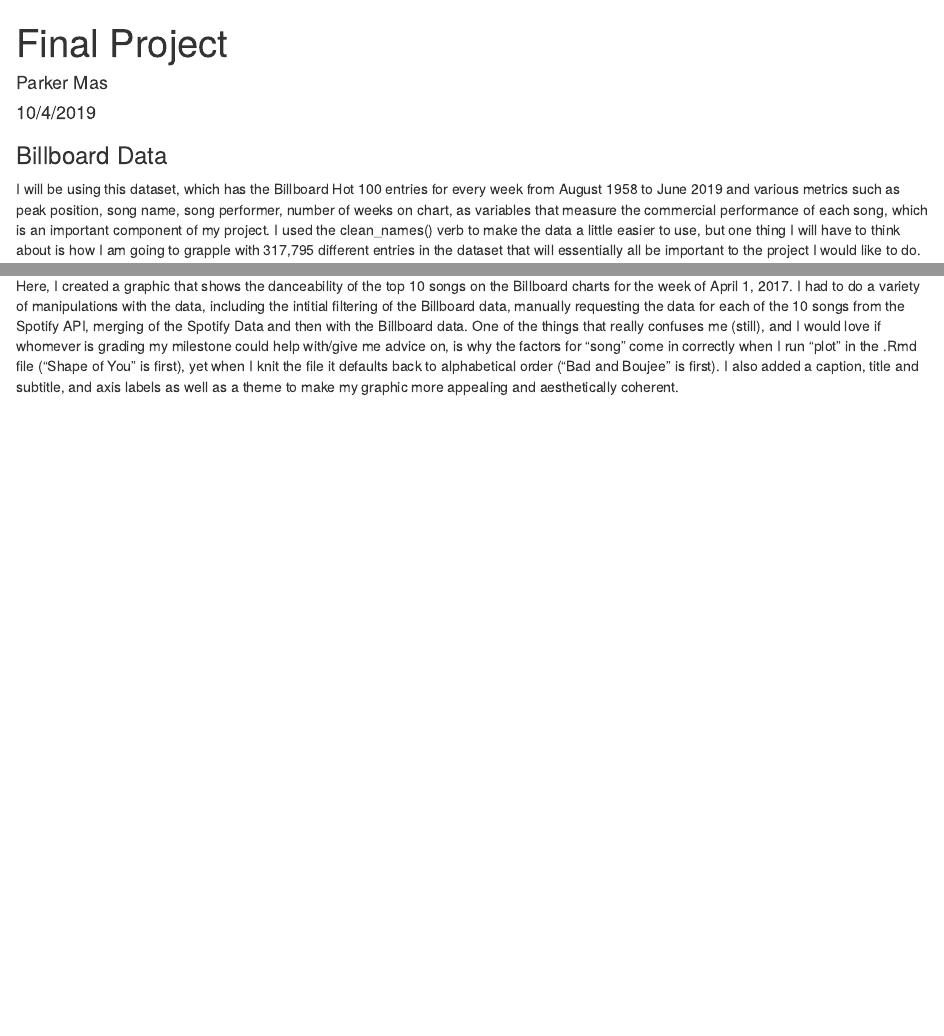
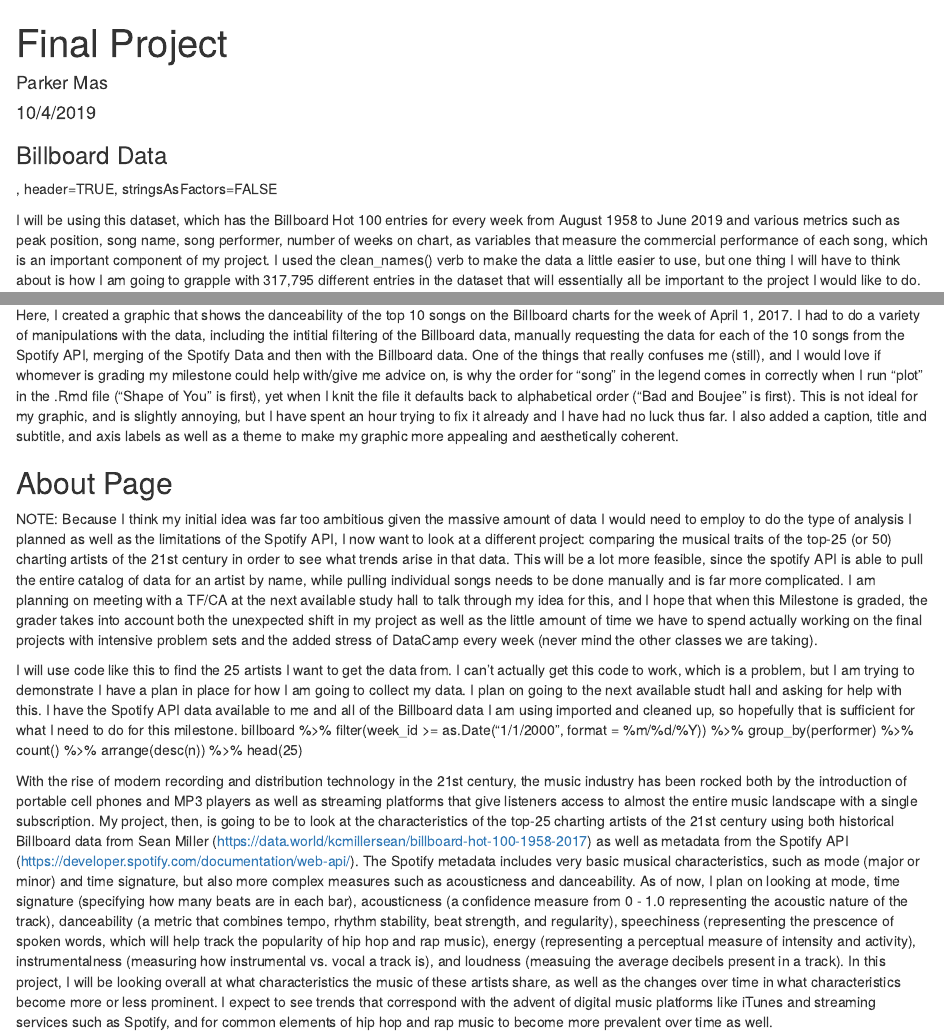
Before and after one commit to parkermas/final_project_description_graphic, an R Markdown document (final project.Rmd): the page in a window 1100 px wide, from its top, and a second part further down, joined at a grey line. Rendered offline with R 4.5, knitr and Pandoc, with nearby package versions; some code elsewhere in the file could not run offline; column names are cleaned by a stand-in for the janitor package.

Commit message:
Updated project to meet requirements for milestone 5. Note: I need to find help with filtering based on date and discuss the viability of my planned project with respect to meeting the goals of the final project.

````diff
--- a/final project.Rmd
+++ b/final project.Rmd
@@ -28,6 +30,7 @@ billboard <- billboard %>%
   clean_names()
 
 ```
+, header=TRUE, stringsAsFactors=FALSE
 
 I will be using this dataset, which has the Billboard Hot 100 entries for every week from August 1958 to June 2019 and various metrics such as peak position, song name, song performer, number of weeks on chart, as variables that measure the commercial performance of each song, which is an important component of my project. I used the clean_names() verb to make the data a little easier to use, but one thing I will have to think about is how I am going to grapple with 317,795 different entries in the dataset that will essentially all be important to the project I would like to do.
 
@@ -123,4 +126,19 @@ plot
 
 
 
-Here, I created a graphic that shows the danceability of the top 10 songs on the Billboard charts for the week of April 1, 2017. I had to do a variety of manipulations with the data, including the intitial filtering of the Billboard data, manually requesting the data for each of the 10 songs from the Spotify API, merging of the Spotify Data and then with the Billboard data. One of the things that really confuses me (still), and I would love if whomever is grading my milestone could help with/give me advice on, is why the factors for "song" come in correctly when I run "plot" in the .Rmd file ("Shape of You" is first), yet when I knit the file it defaults back to alphabetical order ("Bad and Boujee" is first). I also added a caption, title and subtitle, and axis labels as well as a theme to make my graphic more appealing and aesthetically coherent.
+Here, I created a graphic that shows the danceability of the top 10 songs on the Billboard charts for the week of April 1, 2017. I had to do a variety of manipulations with the data, including the intitial filtering of the Billboard data, manually requesting the data for each of the 10 songs from the Spotify API, merging of the Spotify Data and then with the Billboard data. One of the things that really confuses me (still), and I would love if whomever is grading my milestone could help with/give me advice on, is why the order for "song" in the legend comes in correctly when I run "plot" in the .Rmd file ("Shape of You" is first), yet when I knit the file it defaults back to alphabetical order ("Bad and Boujee" is first). This is not ideal for my graphic, and is slightly annoying, but I have spent an hour trying to fix it already and I have had no luck thus far. I also added a caption, title and subtitle, and axis labels as well as a theme to make my graphic more appealing and aesthetically coherent.
+
+
+## About Page
+
+NOTE: Because I think my initial idea was far too ambitious given the massive amount of data I would need to employ to do the type of analysis I planned as well as the limitations of the Spotify API, I now want to look at a different project: comparing the musical traits of the top-25 (or 50) charting artists of the 21st century in order to see what trends arise in that data. This will be a lot more feasible, since the spotify API is able to pull the entire catalog of data for an artist by name, while pulling individual songs needs to be done manually and is far more complicated. I am planning on meeting with a TF/CA at the next available study hall to talk through my idea for this, and I hope that when this Milestone is graded, the grader takes into account both the unexpected shift in my project as well as the little amount of time we have to spend actually working on the final projects with intensive problem sets and the added stress of DataCamp every week (never mind the other classes we are taking).
+
+I will use code like this to find the 25 artists I want to get the data from. I can't actually get this code to work, which is a problem, but I am trying to demonstrate I have a plan in place for how I am going to collect my data. I plan on going to the next available studt hall and asking for help with this. I have the Spotify API data available to me and all of the Billboard data I am using imported and cleaned up, so hopefully that is sufficient for what I need to do for this milestone.
+  billboard %>%
+  filter(week_id >= as.Date("1/1/2000", format = %m/%d/%Y)) %>%
+  group_by(performer) %>%
+  count() %>%
+  arrange(desc(n)) %>%
+  head(25)
+
+With the rise of modern recording and distribution technology in the 21st century, the music industry has been rocked both by the introduction of portable cell phones and MP3 players as well as streaming platforms that give listeners access to almost the entire music landscape with a single subscription. My project, then, is going to be to look at the characteristics of the top-25 charting artists of the 21st century using both historical Billboard data from Sean Miller (https://data.world/kcmillersean/billboard-hot-100-1958-2017) as well as metadata from the Spotify API (https://developer.spotify.com/documentation/web-api/). The Spotify metadata includes very basic musical characteristics, such as mode (major or minor) and time signature, but also more complex measures such as acousticness and danceability. As of now, I plan on looking at mode, time signature (specifying how many beats are in each bar), acousticness (a confidence measure from 0 - 1.0 representing the acoustic nature of the track), danceability (a metric that combines tempo, rhythm stability, beat strength, and regularity), speechiness (representing the prescence of spoken words, which will help track the popularity of hip hop and rap music), energy (representing a perceptual measure of intensity and activity), instrumentalness (measuring how instrumental vs. vocal a track is), and loudness (measuing the average decibels present in a track). In this project, I will be looking overall at what characteristics the music of these artists share, as well as the changes over time in what characteristics become more or less prominent. I expect to see trends that correspond with the advent of digital music platforms like iTunes and streaming services such as Spotify, and for common elements of hip hop and rap music to become more prevalent over time as well.
````
Also changed, not shown: final-project.html, final project.Rmd (8 more changed lines).
